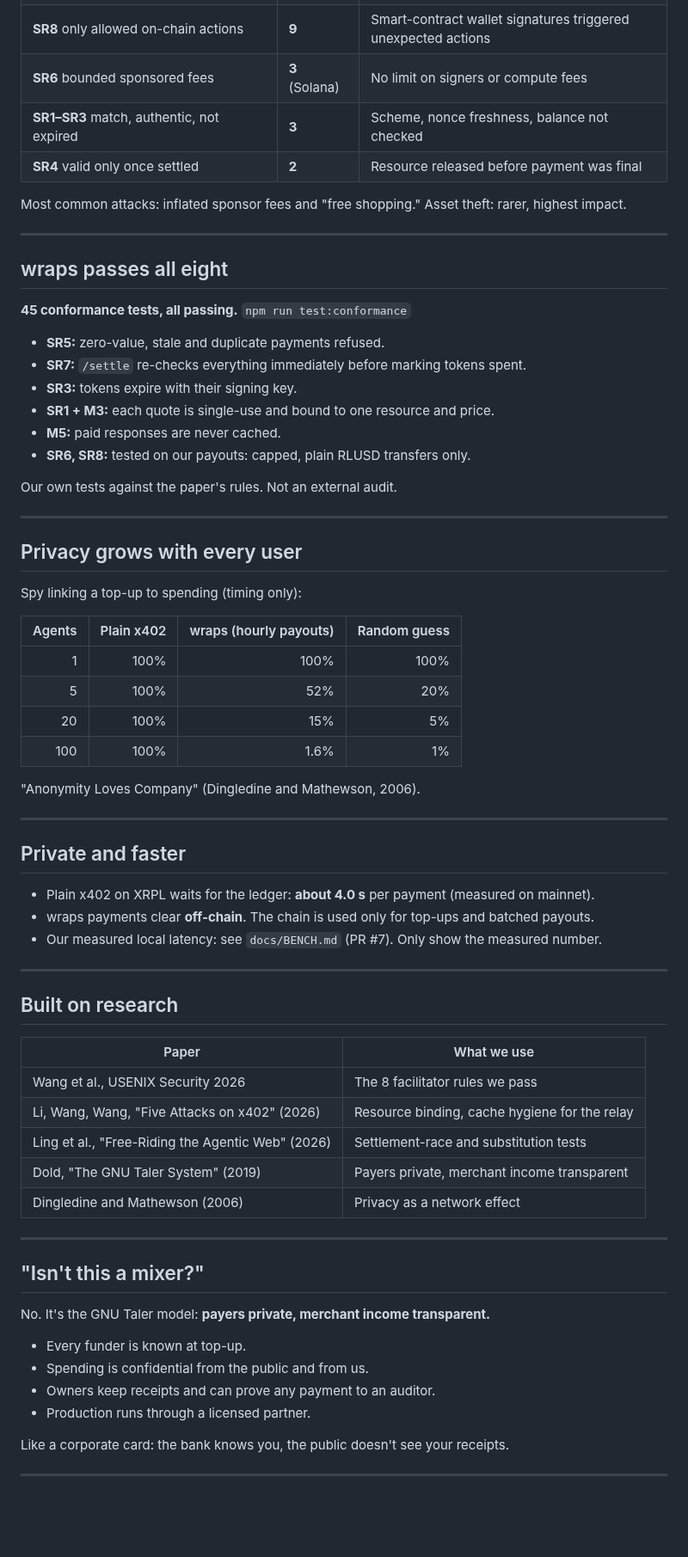
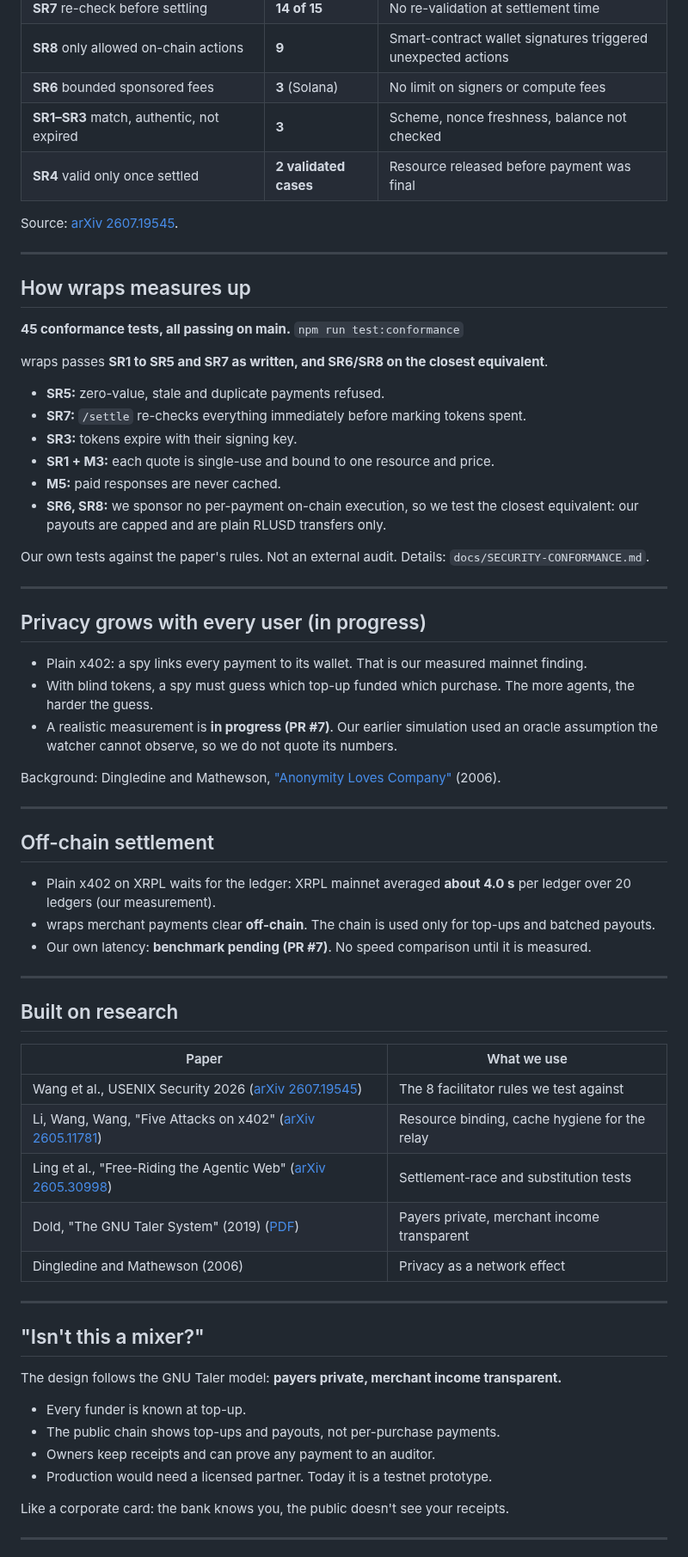
Before and after one commit to hrishabhayush/wraps, a Markdown page: docs/PITCH-DECK.md, the part around one of its changes. Shown at 86% size. GitHub-like rendering; blank space fills up the shorter version.

Commit message:
DOCS: align pitch deck claims with current main

```diff
--- a/docs/PITCH-DECK.md
+++ b/docs/PITCH-DECK.md
@@ -100,47 +104,44 @@ The merchant still sees the request. It has to, to answer it.
 | **SR8** only allowed on-chain actions | **9** | Smart-contract wallet signatures triggered unexpected actions |
 | **SR6** bounded sponsored fees | **3** (Solana) | No limit on signers or compute fees |
 | **SR1–SR3** match, authentic, not expired | **3** | Scheme, nonce freshness, balance not checked |
-| **SR4** valid only once settled | **2** | Resource released before payment was final |
+| **SR4** valid only once settled | **2 validated cases** | Resource released before payment was final |
 
-Most common attacks: inflated sponsor fees and "free shopping." Asset theft: rarer, highest impact.
+Source: [arXiv 2607.19545](https://arxiv.org/abs/2607.19545).
 
 ---
 
-## wraps passes all eight
+## How wraps measures up
 
-**45 conformance tests, all passing.** `npm run test:conformance`
+**45 conformance tests, all passing on main.** `npm run test:conformance`
+
+wraps passes **SR1 to SR5 and SR7 as written, and SR6/SR8 on the closest equivalent**.
 
 - **SR5:** zero-value, stale and duplicate payments refused.
 - **SR7:** `/settle` re-checks everything immediately before marking tokens spent.
 - **SR3:** tokens expire with their signing key.
 - **SR1 + M3:** each quote is single-use and bound to one resource and price.
 - **M5:** paid responses are never cached.
-- **SR6, SR8:** tested on our payouts: capped, plain RLUSD transfers only.
+- **SR6, SR8:** we sponsor no per-payment on-chain execution, so we test the closest equivalent: our payouts are capped and are plain RLUSD transfers only.
 
-Our own tests against the paper's rules. Not an external audit.
+Our own tests against the paper's rules. Not an external audit. Details: `docs/SECURITY-CONFORMANCE.md`.
 
 ---
 
-## Privacy grows with every user
+## Privacy grows with every user (in progress)
 
-Spy linking a top-up to spending (timing only):
+- Plain x402: a spy links every payment to its wallet. That is our measured mainnet finding.
+- With blind tokens, a spy must guess which top-up funded which purchase. The more agents, the harder the guess.
+- A realistic measurement is **in progress (PR #7)**. Our earlier simulation used an oracle assumption the watcher cannot observe, so we do not quote its numbers.
 
-| Agents | Plain x402 | wraps (hourly payouts) | Random guess |
-|---:|---:|---:|---:|
-| 1 | 100% | 100% | 100% |
-| 5 | 100% | 52% | 20% |
-| 20 | 100% | 15% | 5% |
-| 100 | 100% | 1.6% | 1% |
-
-"Anonymity Loves Company" (Dingledine and Mathewson, 2006).
+Background: Dingledine and Mathewson, ["Anonymity Loves Company"](https://www.freehaven.net/anonbib/cache/usability:weis2006.pdf) (2006).
 
 ---
 
-## Private and faster
+## Off-chain settlement
 
-- Plain x402 on XRPL waits for the ledger: **about 4.0 s** per payment (measured on mainnet).
-- wraps payments clear **off-chain**. The chain is used only for top-ups and batched payouts.
-- Our measured local latency: see `docs/BENCH.md` (PR #7). Only show the measured number.
+- Plain x402 on XRPL waits for the ledger: XRPL mainnet averaged **about 4.0 s** per ledger over 20 ledgers (our measurement).
+- wraps merchant payments clear **off-chain**. The chain is used only for top-ups and batched payouts.
+- Our own latency: **benchmark pending (PR #7)**. No speed comparison until it is measured.
 
 ---
 
@@ -148,22 +149,22 @@ Spy linking a top-up to spending (timing only):
 
 | Paper | What we use |
 |---|---|
-| Wang et al., USENIX Security 2026 | The 8 facilitator rules we pass |
-| Li, Wang, Wang, "Five Attacks on x402" (2026) | Resource binding, cache hygiene for the relay |
-| Ling et al., "Free-Riding the Agentic Web" (2026) | Settlement-race and substitution tests |
-| Dold, "The GNU Taler System" (2019) | Payers private, merchant income transparent |
+| Wang et al., USENIX Security 2026 ([arXiv 2607.19545](https://arxiv.org/abs/2607.19545)) | The 8 facilitator rules we test against |
+| Li, Wang, Wang, "Five Attacks on x402" ([arXiv 2605.11781](https://arxiv.org/abs/2605.11781)) | Resource binding, cache hygiene for the relay |
+| Ling et al., "Free-Riding the Agentic Web" ([arXiv 2605.30998](https://arxiv.org/abs/2605.30998)) | Settlement-race and substitution tests |
+| Dold, "The GNU Taler System" (2019) ([PDF](https://taler.net/papers/thesis-dold-phd-2019.pdf)) | Payers private, merchant income transparent |
 | Dingledine and Mathewson (2006) | Privacy as a network effect |
 
 ---
 
 ## "Isn't this a mixer?"
 
-No. It's the GNU Taler model: **payers private, merchant income transparent.**
+The design follows the GNU Taler model: **payers private, merchant income transparent.**
 
 - Every funder is known at top-up.
-- Spending is confidential from the public and from us.
+- The public chain shows top-ups and payouts, not per-purchase payments.
 - Owners keep receipts and can prove any payment to an auditor.
-- Production runs through a licensed partner.
+- Production would need a licensed partner. Today it is a testnet prototype.
 
 Like a corporate card: the bank knows you, the public doesn't see your receipts.
 
```
Also changed, not shown: other parts of docs/PITCH-DECK.md (+45 -38 lines).
